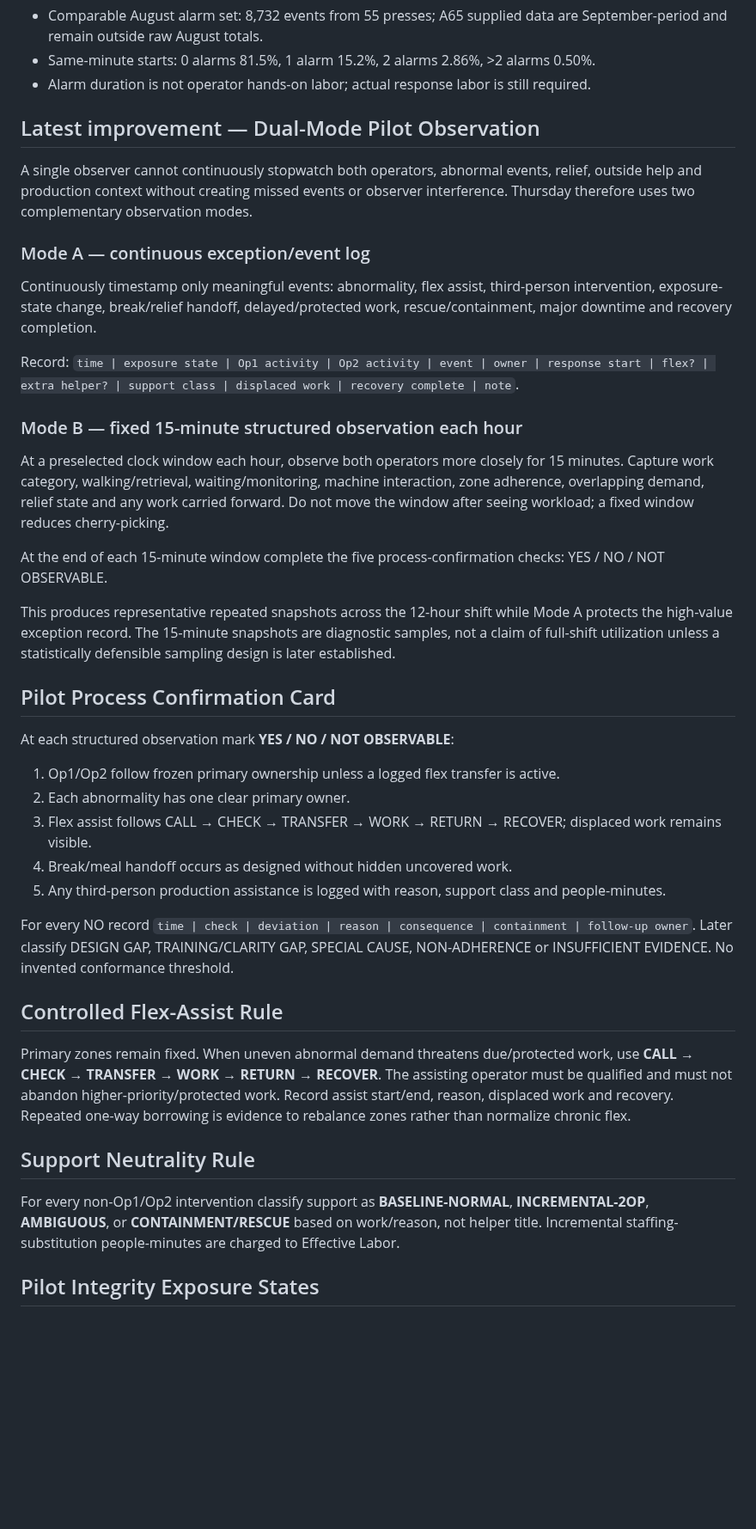
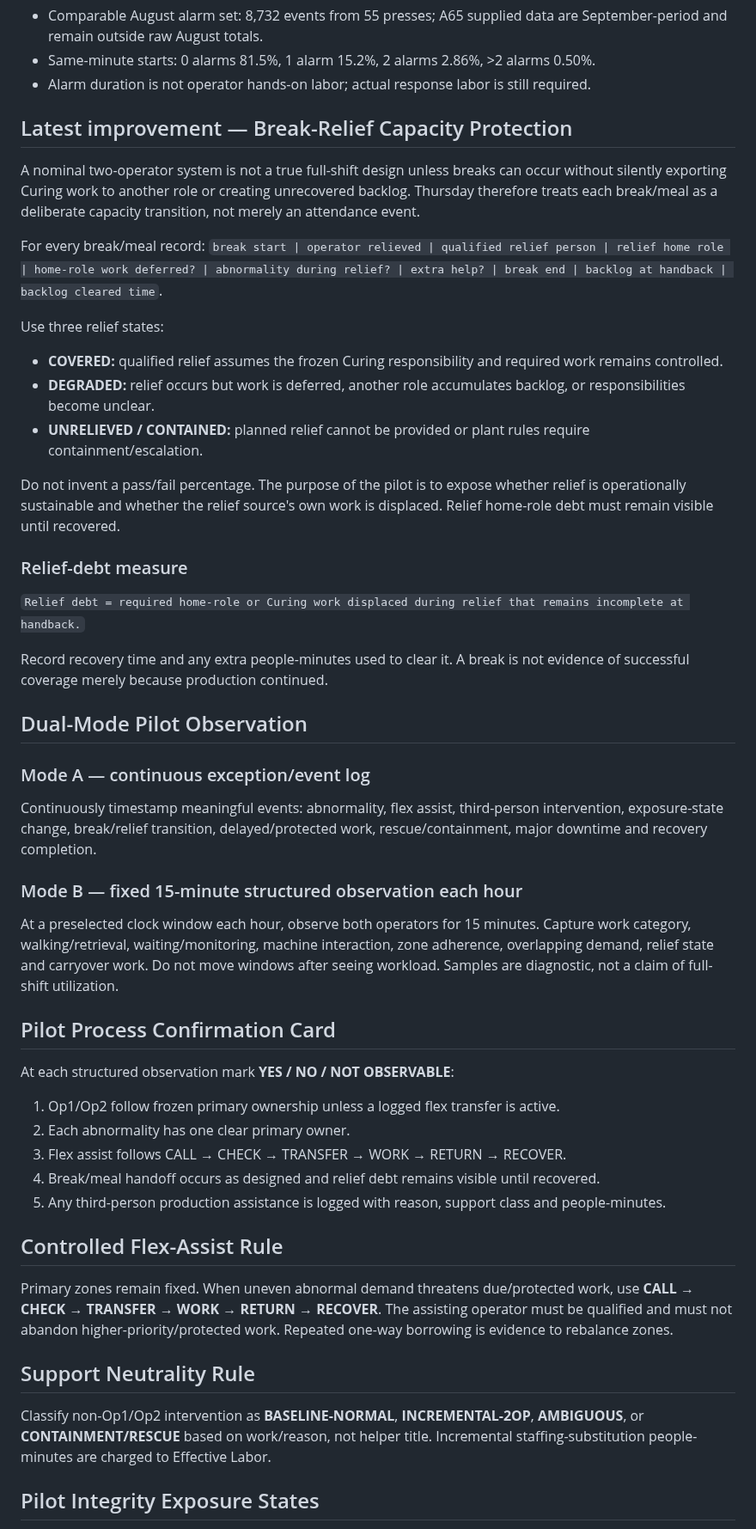
Before and after one commit to nithin1999/Playground, a Markdown page: curing-tpmh-dashboard/README.md, the part around one of its changes. Shown at 86% size. Drawn GitHub-style; blank space fills up the shorter version.

```diff
--- a/curing-tpmh-dashboard/README.md
+++ b/curing-tpmh-dashboard/README.md
@@ -8,36 +8,43 @@
 - Same-minute starts: 0 alarms 81.5%, 1 alarm 15.2%, 2 alarms 2.86%, >2 alarms 0.50%.
 - Alarm duration is not operator hands-on labor; actual response labor is still required.
 
-## Latest improvement — Dual-Mode Pilot Observation
-A single observer cannot continuously stopwatch both operators, abnormal events, relief, outside help and production context without creating missed events or observer interference. Thursday therefore uses two complementary observation modes.
+## Latest improvement — Break-Relief Capacity Protection
+A nominal two-operator system is not a true full-shift design unless breaks can occur without silently exporting Curing work to another role or creating unrecovered backlog. Thursday therefore treats each break/meal as a deliberate capacity transition, not merely an attendance event.
 
+For every break/meal record: `break start | operator relieved | qualified relief person | relief home role | home-role work deferred? | abnormality during relief? | extra help? | break end | backlog at handback | backlog cleared time`.
+
+Use three relief states:
+- **COVERED:** qualified relief assumes the frozen Curing responsibility and required work remains controlled.
+- **DEGRADED:** relief occurs but work is deferred, another role accumulates backlog, or responsibilities become unclear.
+- **UNRELIEVED / CONTAINED:** planned relief cannot be provided or plant rules require containment/escalation.
+
+Do not invent a pass/fail percentage. The purpose of the pilot is to expose whether relief is operationally sustainable and whether the relief source's own work is displaced. Relief home-role debt must remain visible until recovered.
+
+### Relief-debt measure
+`Relief debt = required home-role or Curing work displaced during relief that remains incomplete at handback.`
+
+Record recovery time and any extra people-minutes used to clear it. A break is not evidence of successful coverage merely because production continued.
+
+## Dual-Mode Pilot Observation
 ### Mode A — continuous exception/event log
-Continuously timestamp only meaningful events: abnormality, flex assist, third-person intervention, exposure-state change, break/relief handoff, delayed/protected work, rescue/containment, major downtime and recovery completion.
-
-Record: `time | exposure state | Op1 activity | Op2 activity | event | owner | response start | flex? | extra helper? | support class | displaced work | recovery complete | note`.
+Continuously timestamp meaningful events: abnormality, flex assist, third-person intervention, exposure-state change, break/relief transition, delayed/protected work, rescue/containment, major downtime and recovery completion.
 
 ### Mode B — fixed 15-minute structured observation each hour
-At a preselected clock window each hour, observe both operators more closely for 15 minutes. Capture work category, walking/retrieval, waiting/monitoring, machine interaction, zone adherence, overlapping demand, relief state and any work carried forward. Do not move the window after seeing workload; a fixed window reduces cherry-picking.
-
-At the end of each 15-minute window complete the five process-confirmation checks: YES / NO / NOT OBSERVABLE.
-
-This produces representative repeated snapshots across the 12-hour shift while Mode A protects the high-value exception record. The 15-minute snapshots are diagnostic samples, not a claim of full-shift utilization unless a statistically defensible sampling design is later established.
+At a preselected clock window each hour, observe both operators for 15 minutes. Capture work category, walking/retrieval, waiting/monitoring, machine interaction, zone adherence, overlapping demand, relief state and carryover work. Do not move windows after seeing workload. Samples are diagnostic, not a claim of full-shift utilization.
 
 ## Pilot Process Confirmation Card
 At each structured observation mark **YES / NO / NOT OBSERVABLE**:
 1. Op1/Op2 follow frozen primary ownership unless a logged flex transfer is active.
 2. Each abnormality has one clear primary owner.
-3. Flex assist follows CALL → CHECK → TRANSFER → WORK → RETURN → RECOVER; displaced work remains visible.
-4. Break/meal handoff occurs as designed without hidden uncovered work.
+3. Flex assist follows CALL → CHECK → TRANSFER → WORK → RETURN → RECOVER.
+4. Break/meal handoff occurs as designed and relief debt remains visible until recovered.
 5. Any third-person production assistance is logged with reason, support class and people-minutes.
 
-For every NO record `time | check | deviation | reason | consequence | containment | follow-up owner`. Later classify DESIGN GAP, TRAINING/CLARITY GAP, SPECIAL CAUSE, NON-ADHERENCE or INSUFFICIENT EVIDENCE. No invented conformance threshold.
-
 ## Controlled Flex-Assist Rule
-Primary zones remain fixed. When uneven abnormal demand threatens due/protected work, use **CALL → CHECK → TRANSFER → WORK → RETURN → RECOVER**. The assisting operator must be qualified and must not abandon higher-priority/protected work. Record assist start/end, reason, displaced work and recovery. Repeated one-way borrowing is evidence to rebalance zones rather than normalize chronic flex.
+Primary zones remain fixed. When uneven abnormal demand threatens due/protected work, use **CALL → CHECK → TRANSFER → WORK → RETURN → RECOVER**. The assisting operator must be qualified and must not abandon higher-priority/protected work. Repeated one-way borrowing is evidence to rebalance zones.
 
 ## Support Neutrality Rule
-For every non-Op1/Op2 intervention classify support as **BASELINE-NORMAL**, **INCREMENTAL-2OP**, **AMBIGUOUS**, or **CONTAINMENT/RESCUE** based on work/reason, not helper title. Incremental staffing-substitution people-minutes are charged to Effective Labor.
+Classify non-Op1/Op2 intervention as **BASELINE-NORMAL**, **INCREMENTAL-2OP**, **AMBIGUOUS**, or **CONTAINMENT/RESCUE** based on work/reason, not helper title. Incremental staffing-substitution people-minutes are charged to Effective Labor.
 
 ## Pilot Integrity Exposure States
 - **INDEPENDENT 2-OP:** frozen method + normal baseline support only.
```
Also changed, not shown: other parts of curing-tpmh-dashboard/README.md (+20 -21 lines).
